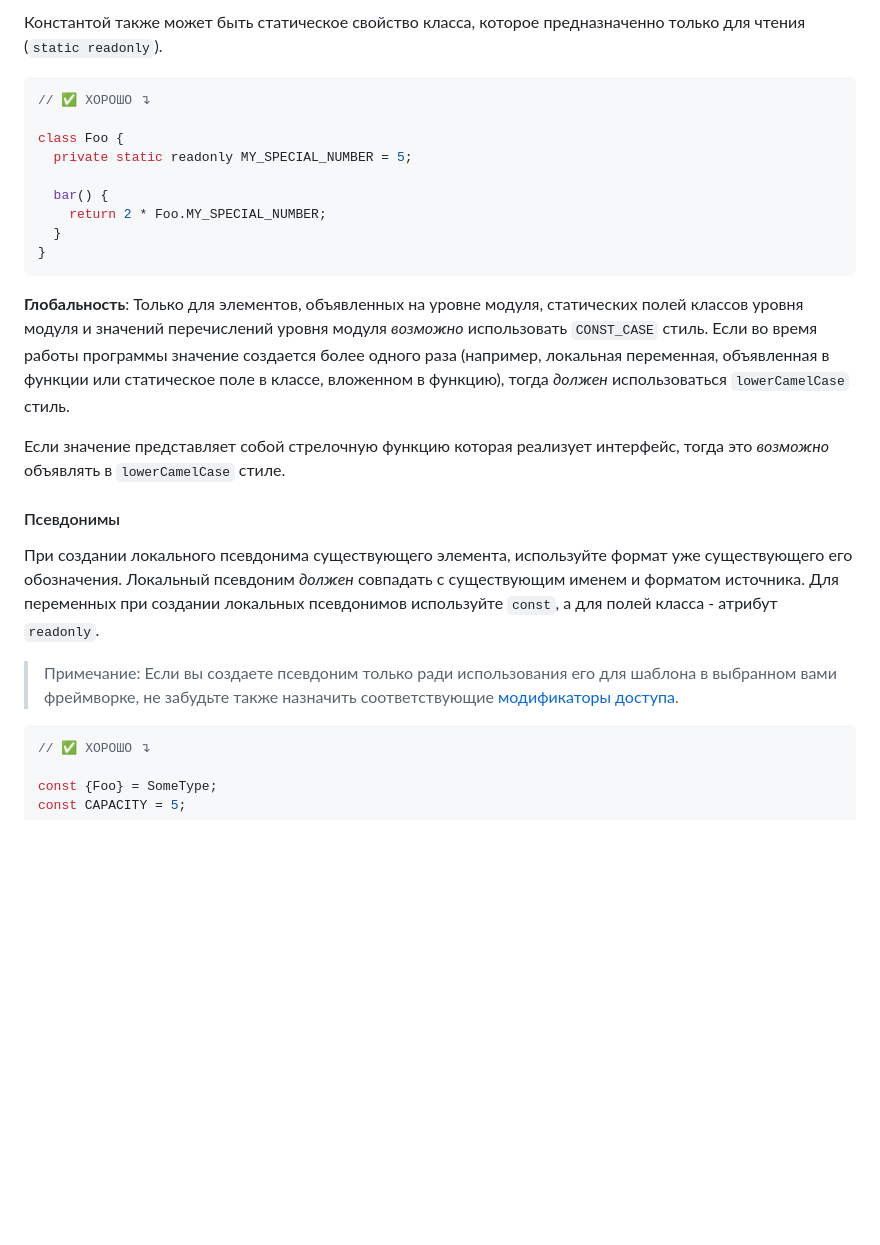
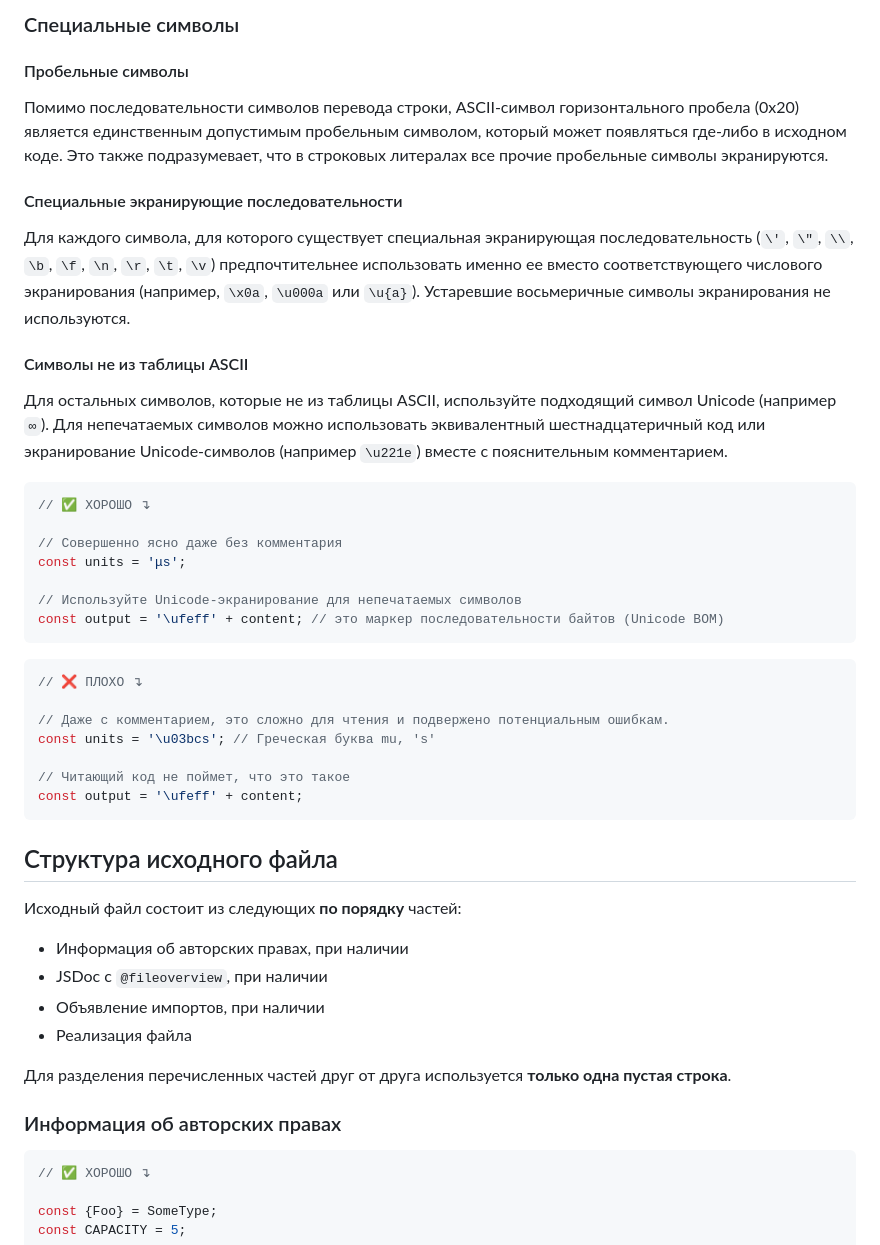
Before and after one commit to olegbarabanov/google-typescript-style-guide-ru, a Markdown page: src/google-typescript-style-guide-ru.md, the part around one of its changes. Drawn GitHub-style; blank space fills up the shorter version.

````diff
--- a/src/google-typescript-style-guide-ru.md
+++ b/src/google-typescript-style-guide-ru.md
@@ -93,26 +42,62 @@ const UNIT_SUFFIXES = {
-Константой также может быть статическое свойство класса, которое предназначенно только для чтения (`static readonly`).
-
-```ts
-// ✅ ХОРОШО ↴
-
-class Foo {
-  private static readonly MY_SPECIAL_NUMBER = 5;
-
-  bar() {
-    return 2 * Foo.MY_SPECIAL_NUMBER;
-  }
-}
-```
-
-**Глобальность**: Только для элементов, объявленных на уровне модуля, статических полей классов уровня модуля и значений перечислений уровня модуля *возможно* использовать `CONST_CASE` стиль. Если во время работы программы значение создается более одного раза (например, локальная переменная, объявленная в функции или статическое поле в классе, вложенном в функцию), тогда *должен* использоваться `lowerCamelCase` стиль.
-
-Если значение представляет собой стрелочную функцию которая реализует интерфейс, тогда это *возможно* объявлять в `lowerCamelCase` стиле.
-
-#### Псевдонимы
-
-При создании локального псевдонима существующего элемента, используйте формат уже существующего его обозначения. Локальный псевдоним *должен* совпадать с существующим именем и форматом источника. Для переменных при создании локальных псевдонимов используйте `const`, а для полей класса - атрибут `readonly`.
-
-> Примечание: Если вы создаете псевдоним только ради использования его для шаблона в выбранном вами фреймворке, не забудьте также назначить соответствующие [модификаторы доступа](#свойства-используемые-за-пределами-лексической-области-класса).
+### Специальные символы
+
+#### Пробельные символы
+
+Помимо последовательности символов перевода строки, ASCII-символ горизонтального пробела (0x20) является единственным допустимым пробельным символом, который может появляться где-либо в исходном коде. Это также подразумевает, что в строковых литералах все прочие пробельные символы экранируются.
+
+#### Специальные экранирующие последовательности
+
+Для каждого символа, для которого существует специальная экранирующая последовательность (`\'`, `\"`, `\\`, `\b`, `\f`, `\n`, `\r`, `\t`, `\v`) предпочтительнее использовать именно ее вместо соответствующего числового экранирования (например, `\x0a`, `\u000a` или `\u{a}`). Устаревшие восьмеричные символы экранирования не используются.
+
+#### Символы не из таблицы ASCII
+
+Для остальных символов, которые не из таблицы ASCII, используйте подходящий символ Unicode (например `∞`). Для непечатаемых символов можно использовать эквивалентный шестнадцатеричный код или экранирование Unicode-символов (например `\u221e`) вместе с пояснительным комментарием.
+
+```ts
+// ✅ ХОРОШО ↴
+
+// Совершенно ясно даже без комментария
+const units = 'μs';
+
+// Используйте Unicode-экранирование для непечатаемых символов
+const output = '\ufeff' + content; // это маркер последовательности байтов (Unicode BOM)
+```
+
+```ts
+// ❌ ПЛОХО ↴
+
+// Даже с комментарием, это сложно для чтения и подвержено потенциальным ошибкам.
+const units = '\u03bcs'; // Греческая буква mu, 's'
+
+// Читающий код не поймет, что это такое
+const output = '\ufeff' + content;
+```
+
+## Структура исходного файла
+
+Исходный файл состоит из следующих **по порядку** частей:
+
+- Информация об авторских правах, при наличии
+- JSDoc с `@fileoverview`, при наличии
+- Объявление импортов, при наличии
+- Реализация файла
+
+Для разделения перечисленных частей друг от друга используется **только одна пустая строка**.
+
+### Информация об авторских правах
+
+
+
+
+
+
+
+
+
+
+
+
+
 
 ```ts
 // ✅ ХОРОШО ↴
````
Also changed, not shown: other parts of src/google-typescript-style-guide-ru.md (+0 -51 lines).
